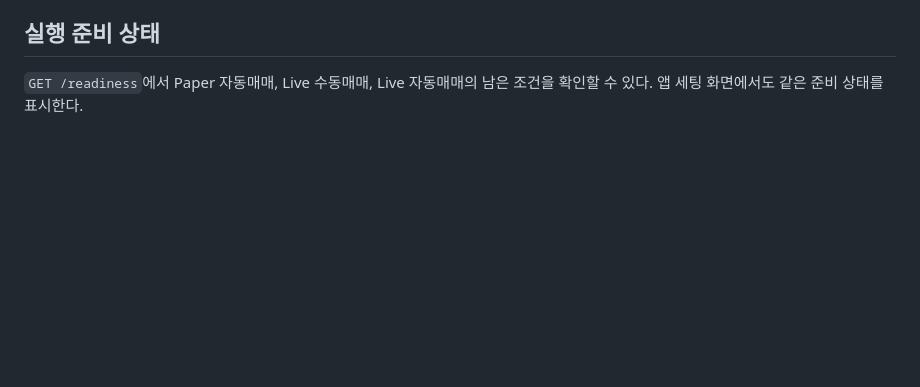
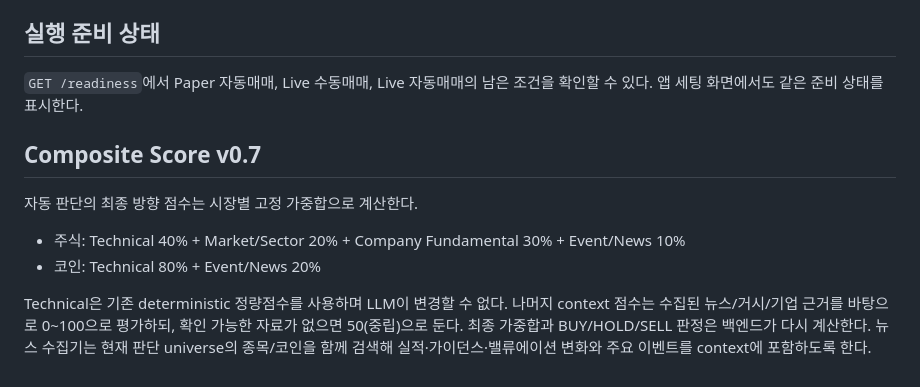
Before and after one commit to ohhamin/meme_v1, a Markdown page: README.md, the part around the change. Drawn GitHub-style; blank space fills up the shorter version.

Commit message:
docs: add composite scoring v0.7 policy

```diff
--- a/README.md
+++ b/README.md
@@ -294,3 +294,17 @@ Feature 하나가 매수/매도 신호를 강제하지 않으며, 데이터가
 
 `GET /readiness`에서 Paper 자동매매, Live 수동매매, Live 자동매매의 남은 조건을 확인할 수 있다.
 앱 세팅 화면에서도 같은 준비 상태를 표시한다.
+
+
+## Composite Score v0.7
+
+자동 판단의 최종 방향 점수는 시장별 고정 가중합으로 계산한다.
+
+- 주식: Technical 40% + Market/Sector 20% + Company Fundamental 30% + Event/News 10%
+- 코인: Technical 80% + Event/News 20%
+
+Technical은 기존 deterministic 정량점수를 사용하며 LLM이 변경할 수 없다.
+나머지 context 점수는 수집된 뉴스/거시/기업 근거를 바탕으로 0~100으로 평가하되,
+확인 가능한 자료가 없으면 50(중립)으로 둔다. 최종 가중합과 BUY/HOLD/SELL 판정은
+백엔드가 다시 계산한다. 뉴스 수집기는 현재 판단 universe의 종목/코인을 함께 검색해
+실적·가이던스·밸류에이션 변화와 주요 이벤트를 context에 포함하도록 한다.
```
